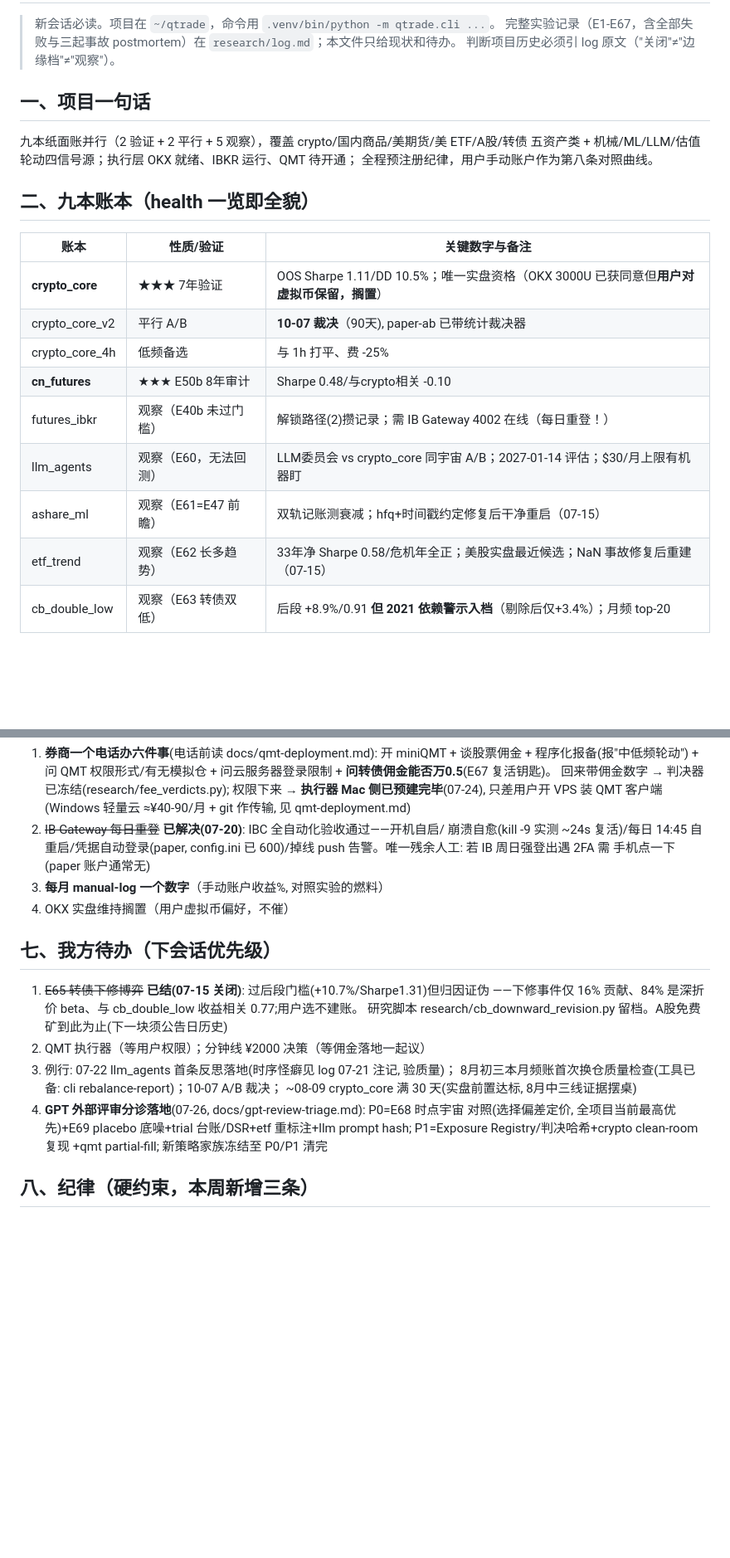
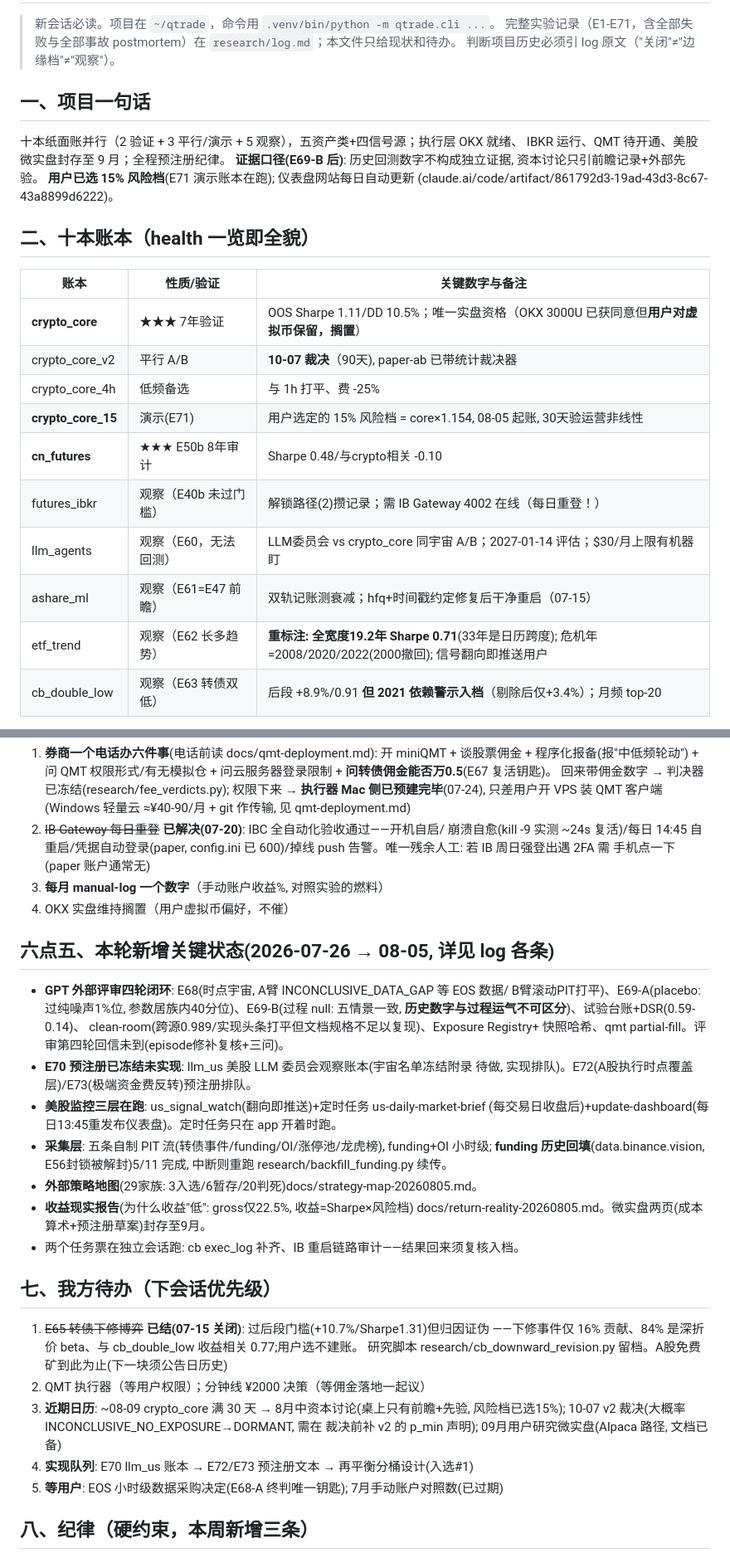
Before and after one commit to zhefu3/quant-system, a Markdown page: docs/HANDOFF.md, 2 parts joined by grey strips. Shown at 83% size. GitHub-like rendering; blank space fills up the shorter version.

Commit message:
HANDOFF refreshed for session handoff, 2026-08-05
Co-Authored-By: Claude Fable 5 <noreply@anthropic.com>
Claude-Session: https://claude.ai/code/session_012qqwFzet1uXKEhb7EFBXsC

```diff
--- a/docs/HANDOFF.md
+++ b/docs/HANDOFF.md
@@ -2,26 +2,29 @@
 
 > 新会话必读。项目在 `~/qtrade`，命令用 `.venv/bin/python -m qtrade.cli ...`。
-> 完整实验记录（E1-E67，含全部失败与三起事故 postmortem）在 `research/log.md`；本文件只给现状和待办。
+> 完整实验记录（E1-E71，含全部失败与全部事故 postmortem）在 `research/log.md`；本文件只给现状和待办。
 > 判断项目历史必须引 log 原文（"关闭"≠"边缘档"≠"观察"）。
 
 ## 一、项目一句话
 
-九本纸面账并行（2 验证 + 2 平行 + 5 观察），覆盖 crypto/国内商品/美期货/美 ETF/A股/转债
-五资产类 + 机械/ML/LLM/估值轮动四信号源；执行层 OKX 就绪、IBKR 运行、QMT 待开通；
-全程预注册纪律，用户手动账户作为第八条对照曲线。
+十本纸面账并行（2 验证 + 3 平行/演示 + 5 观察），五资产类+四信号源；执行层 OKX 就绪、
+IBKR 运行、QMT 待开通、美股微实盘封存至 9 月；全程预注册纪律。
+**证据口径(E69-B 后)**: 历史回测数字不构成独立证据, 资本讨论只引前瞻记录+外部先验。
+**用户已选 15% 风险档**(E71 演示账本在跑); 仪表盘网站每日自动更新
+(claude.ai/code/artifact/861792d3-19ad-43d3-8c67-43a8899d6222)。
 
-## 二、九本账本（health 一览即全貌）
+## 二、十本账本（health 一览即全貌）
 
 | 账本 | 性质/验证 | 关键数字与备注 |
 |------|----------|---------------|
 | **crypto_core** | ★★★ 7年验证 | OOS Sharpe 1.11/DD 10.5%；唯一实盘资格（OKX 3000U 已获同意但**用户对虚拟币保留，搁置**） |
 | crypto_core_v2 | 平行 A/B | **10-07 裁决**（90天), paper-ab 已带统计裁决器 |
 | crypto_core_4h | 低频备选 | 与 1h 打平、费 -25% |
+| **crypto_core_15** | 演示(E71) | 用户选定的 15% 风险档 = core×1.154, 08-05 起账, 30天验运营非线性 |
 | **cn_futures** | ★★★ E50b 8年审计 | Sharpe 0.48/与crypto相关 -0.10 |
 | futures_ibkr | 观察（E40b 未过门槛） | 解锁路径(2)攒记录；需 IB Gateway 4002 在线（每日重登！） |
 | llm_agents | 观察（E60，无法回测） | LLM委员会 vs crypto_core 同宇宙 A/B；2027-01-14 评估；$30/月上限有机器盯 |
 | ashare_ml | 观察（E61=E47 前瞻） | 双轨记账测衰减；hfq+时间戳约定修复后干净重启（07-15） |
-| etf_trend | 观察（E62 长多趋势） | 33年净 Sharpe 0.58/危机年全正；美股实盘最近候选；NaN 事故修复后重建（07-15） |
+| etf_trend | 观察（E62 长多趋势） | **重标注: 全宽度19.2年 Sharpe 0.71**(33年是日历跨度); 危机年=2008/2020/2022(2000撤回); 信号翻向即推送用户 |
 | cb_double_low | 观察（E63 转债双低） | 后段 +8.9%/0.91 **但 2021 依赖警示入档**（剔除后仅+3.4%）；月频 top-20 |
 
 组合层 E51b：仅对验证账本生效，观察账本测试锁定在外。
@@ -91,19 +94,37 @@ E65转债下修博弈(过后段门槛但与cb_double_low收益相关0.77/下修
 3. **每月 manual-log 一个数字**（手动账户收益%, 对照实验的燃料）
 4. OKX 实盘维持搁置（用户虚拟币偏好，不催）
 
+## 六点五、本轮新增关键状态(2026-07-26 → 08-05, 详见 log 各条)
+
+- **GPT 外部评审四轮闭环**: E68(时点宇宙, A臂 INCONCLUSIVE_DATA_GAP 等 EOS 数据/
+  B臂滚动PIT打平)、E69-A(placebo: 过纯噪声1%位, 参数居族内40分位)、E69-B(过程
+  null: 五情景一致, **历史数字与过程运气不可区分**)、试验台账+DSR(0.59-0.14)、
+  clean-room(跨源0.989/实现头条打平但文档规格不足以复现)、Exposure Registry+
+  快照哈希、qmt partial-fill。评审第四轮回信未到(episode修补复核+三问)。
+- **E70 预注册已冻结未实现**: llm_us 美股 LLM 委员会观察账本(宇宙名单冻结附录
+  待做, 实现排队)。E72(A股执行时点覆盖层)/E73(极端资金费反转)预注册排队。
+- **美股监控三层在跑**: us_signal_watch(翻向即推送)+定时任务 us-daily-market-brief
+  (每交易日收盘后)+update-dashboard(每日13:45重发布仪表盘)。定时任务只在 app
+  开着时跑。
+- **采集层**: 五条自制 PIT 流(转债事件/funding/OI/涨停池/龙虎榜), funding+OI 小时级;
+  **funding 历史回填**(data.binance.vision, E56封锁被解封)5/11 完成, 中断则重跑
+  research/backfill_funding.py 续传。
+- **外部策略地图**(29家族: 3入选/6暂存/20判死)docs/strategy-map-20260805.md。
+- **收益现实报告**(为什么收益"低": gross仅22.5%, 收益=Sharpe×风险档)
+  docs/return-reality-20260805.md。微实盘两页(成本算术+预注册草案)封存至9月。
+- 两个任务票在独立会话跑: cb exec_log 补齐、IB 重启链路审计——结果回来须复核入档。
+
 ## 七、我方待办（下会话优先级）
 
 1. ~~E65 转债下修博弈~~ **已结(07-15 关闭)**: 过后段门槛(+10.7%/Sharpe1.31)但归因证伪
    ——下修事件仅 16% 贡献、84% 是深折价 beta、与 cb_double_low 收益相关 0.77;用户选不建账。
    研究脚本 research/cb_downward_revision.py 留档。A股免费矿到此为止(下一块须公告日历史)
 2. QMT 执行器（等用户权限）；分钟线 ¥2000 决策（等佣金落地一起议）
-3. 例行: 07-22 llm_agents 首条反思落地(时序怪癖见 log 07-21 注记, 验质量)；
-   8月初三本月频账首次换仓质量检查(工具已备: cli rebalance-report)；10-07 A/B 裁决；
-   ~08-09 crypto_core 满 30 天(实盘前置达标, 8月中三线证据摆桌)
-4. **GPT 外部评审分诊落地**(07-26, docs/gpt-review-triage.md): P0=E68 时点宇宙
-   对照(选择偏差定价, 全项目当前最高优先)+E69 placebo 底噪+trial 台账/DSR+etf
-   重标注+llm prompt hash; P1=Exposure Registry/判决哈希+crypto clean-room 复现
-   +qmt partial-fill; 新策略家族冻结至 P0/P1 清完
+3. **近期日历**: ~08-09 crypto_core 满 30 天 → 8月中资本讨论(桌上只有前瞻+先验,
+   风险档已选15%); 10-07 v2 裁决(大概率 INCONCLUSIVE_NO_EXPOSURE→DORMANT, 需在
+   裁决前补 v2 的 p_min 声明); 09月用户研究微实盘(Alpaca 路径, 文档已备)
+4. **实现队列**: E70 llm_us 账本 → E72/E73 预注册文本 → 再平衡分桶设计(入选#1)
+5. **等用户**: EOS 小时级数据采购决定(E68-A 终判唯一钥匙); 7月手动账户对照数(已过期)
 
 ## 八、纪律（硬约束，本周新增三条）
 
```
Also changed, not shown: other parts of docs/HANDOFF.md (+1 -1 lines).
